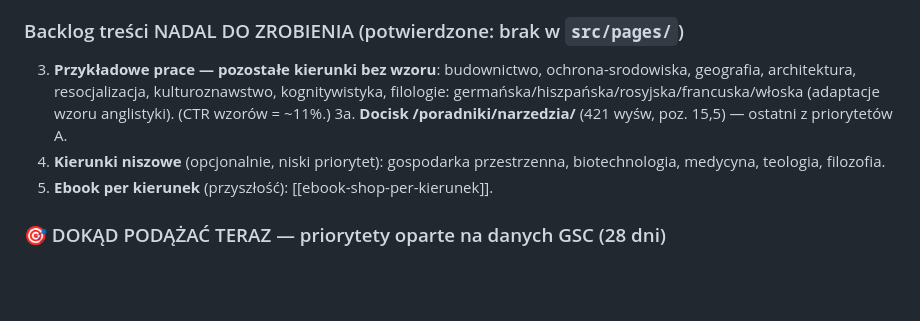
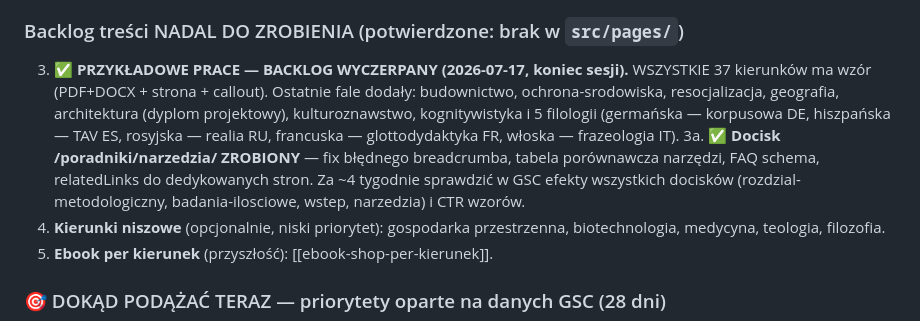
Before and after one commit to LeszczynskiKarol/praca-magisterska.pl, a Markdown page: tematy_struktura_strony.md, the part around the change. GitHub-like rendering; blank space fills up the shorter version.

Commit message:
docs: backlog przykladowych prac wyczerpany - stan koncowy sesji

```diff
--- a/tematy_struktura_strony.md
+++ b/tematy_struktura_strony.md
@@ -57,11 +57,16 @@
 
 ### Backlog treści NADAL DO ZROBIENIA (potwierdzone: brak w `src/pages/`)
 
-3. **Przykładowe prace — pozostałe kierunki bez wzoru**: budownictwo,
-   ochrona-srodowiska, geografia, architektura, resocjalizacja, kulturoznawstwo,
-   kognitywistyka, filologie: germańska/hiszpańska/rosyjska/francuska/włoska
-   (adaptacje wzoru anglistyki). (CTR wzorów = ~11%.)
-3a. **Docisk /poradniki/narzedzia/** (421 wyśw, poz. 15,5) — ostatni z priorytetów A.
+3. ✅ **PRZYKŁADOWE PRACE — BACKLOG WYCZERPANY (2026-07-17, koniec sesji).**
+   WSZYSTKIE 37 kierunków ma wzór (PDF+DOCX + strona + callout). Ostatnie fale
+   dodały: budownictwo, ochrona-srodowiska, resocjalizacja, geografia,
+   architektura (dyplom projektowy), kulturoznawstwo, kognitywistyka i 5
+   filologii (germańska — korpusowa DE, hiszpańska — TAV ES, rosyjska —
+   realia RU, francuska — glottodydaktyka FR, włoska — frazeologia IT).
+3a. ✅ **Docisk /poradniki/narzedzia/ ZROBIONY** — fix błędnego breadcrumba,
+   tabela porównawcza narzędzi, FAQ schema, relatedLinks do dedykowanych stron.
+   Za ~4 tygodnie sprawdzić w GSC efekty wszystkich docisków
+   (rozdzial-metodologiczny, badania-ilosciowe, wstep, narzedzia) i CTR wzorów.
 4. **Kierunki niszowe** (opcjonalnie, niski priorytet): gospodarka przestrzenna,
    biotechnologia, medycyna, teologia, filozofia.
 5. **Ebook per kierunek** (przyszłość): [[ebook-shop-per-kierunek]].
```
